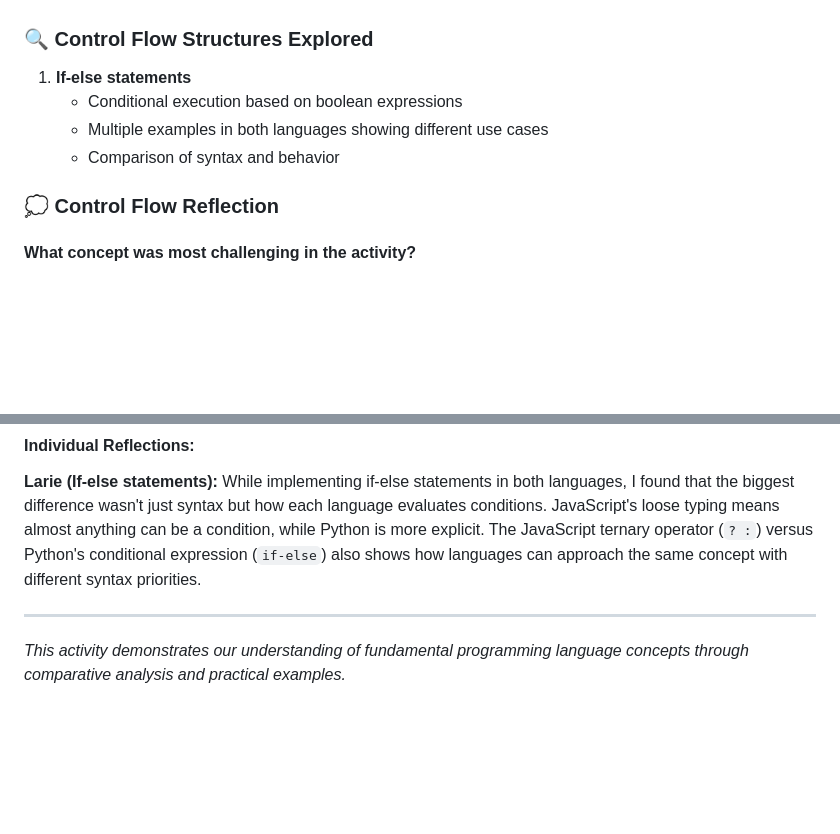
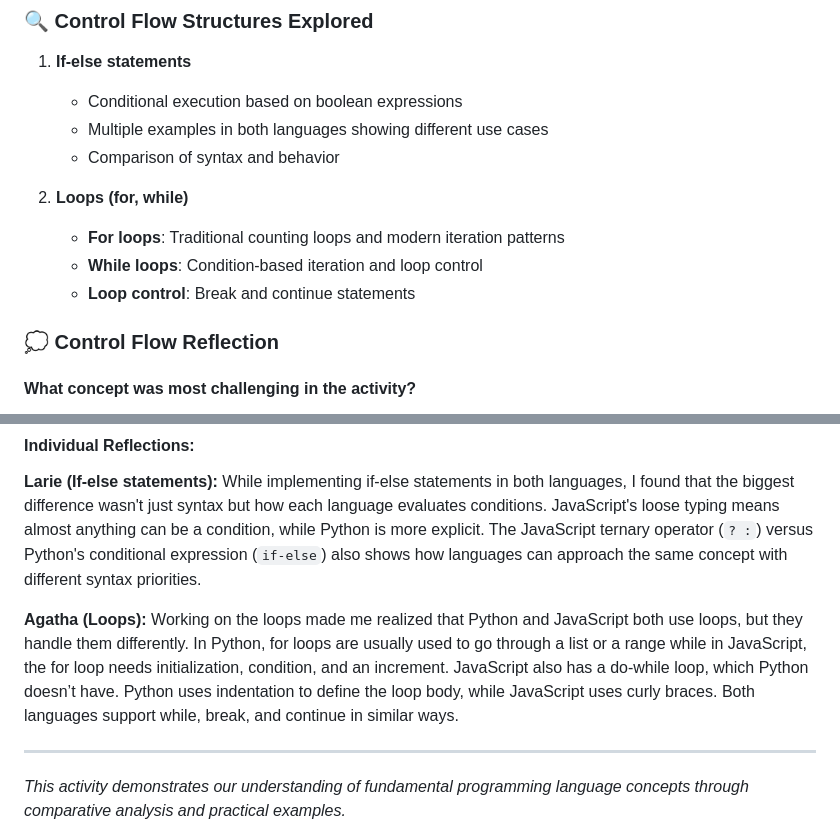
Before and after one commit to UPHSL-CCS/j4a-pl-teamba, a Markdown page: README.md, 2 parts joined by grey strips. Drawn GitHub-style; blank space fills up the shorter version.

Commit message:
docs: add personal reflection to README

```diff
--- a/README.md
+++ b/README.md
@@ -106,6 +106,11 @@ This repository also contains our exploration of control flow structures in prog
    - Multiple examples in both languages showing different use cases
    - Comparison of syntax and behavior
 
+2. **Loops (for, while)**
+   - **For loops**: Traditional counting loops and modern iteration patterns
+   - **While loops**: Condition-based iteration and loop control
+   - **Loop control**: Break and continue statements
+
 ### 💭 Control Flow Reflection
 
 #### **What concept was most challenging in the activity?**
@@ -127,6 +132,9 @@ Implementing if-else statements across different programming languages highlight
 **Larie (If-else statements):**
 While implementing if-else statements in both languages, I found that the biggest difference wasn't just syntax but how each language evaluates conditions. JavaScript's loose typing means almost anything can be a condition, while Python is more explicit. The JavaScript ternary operator (`? :`) versus Python's conditional expression (`if-else`) also shows how languages can approach the same concept with different syntax priorities.
 
+**Agatha (Loops):**
+Working on the loops made me realized that Python and JavaScript both use loops, but they handle them differently. In Python, for loops are usually used to go through a list or a range while in JavaScript, the for loop needs initialization, condition, and an increment. JavaScript also has a do-while loop, which Python doesn’t have. Python uses indentation to define the loop body, while JavaScript uses curly braces. Both languages support while, break, and continue in similar ways.
+
 ---
 
 *This activity demonstrates our understanding of fundamental programming language concepts through comparative analysis and practical examples.*
```
